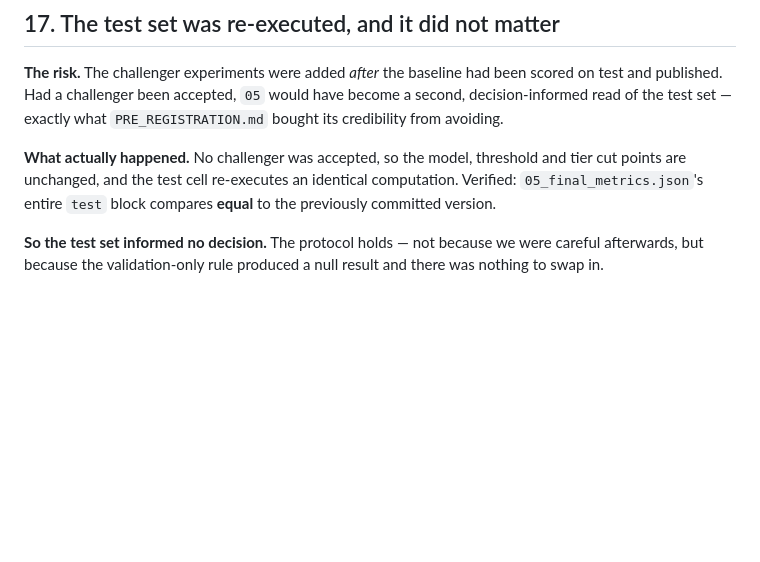
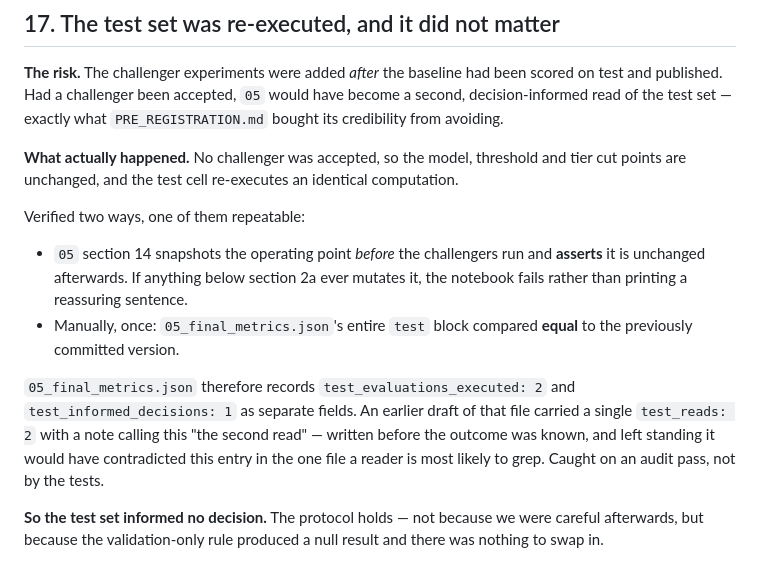
Before and after one commit to lucky07-07/rto-return-risk-scorer, a Markdown page: WHAT_BROKE.md, the part around the change. GitHub-like rendering; blank space fills up the shorter version.

```diff
--- a/WHAT_BROKE.md
+++ b/WHAT_BROKE.md
@@ -451,9 +451,21 @@ decision-informed read of the test set — exactly what `PRE_REGISTRATION.md` bo
 credibility from avoiding.
 
 **What actually happened.** No challenger was accepted, so the model, threshold and tier
-cut points are unchanged, and the test cell re-executes an identical computation. Verified:
-`05_final_metrics.json`'s entire `test` block compares **equal** to the previously
-committed version.
+cut points are unchanged, and the test cell re-executes an identical computation.
+
+Verified two ways, one of them repeatable:
+
+* `05` section 14 snapshots the operating point *before* the challengers run and
+  **asserts** it is unchanged afterwards. If anything below section 2a ever mutates it,
+  the notebook fails rather than printing a reassuring sentence.
+* Manually, once: `05_final_metrics.json`'s entire `test` block compared **equal** to the
+  previously committed version.
+
+`05_final_metrics.json` therefore records `test_evaluations_executed: 2` and
+`test_informed_decisions: 1` as separate fields. An earlier draft of that file carried a
+single `test_reads: 2` with a note calling this "the second read" — written before the
+outcome was known, and left standing it would have contradicted this entry in the one file
+a reader is most likely to grep. Caught on an audit pass, not by the tests.
 
 **So the test set informed no decision.** The protocol holds — not because we were careful
 afterwards, but because the validation-only rule produced a null result and there was
```
Also changed, not shown: ARCHITECTURE.md (+3 -0 lines), README.md (+9 -3 lines), reports/figures/05_shap_summary.png, 2 other files.
